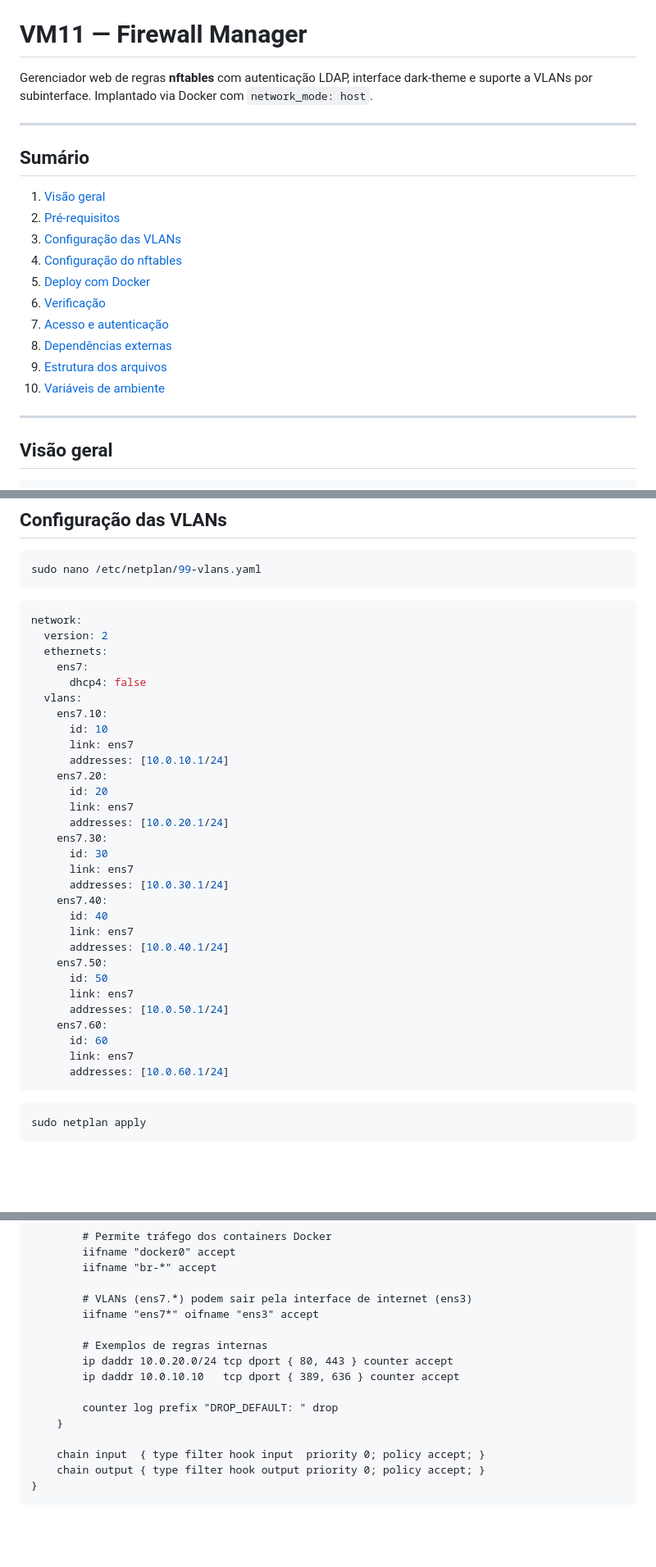
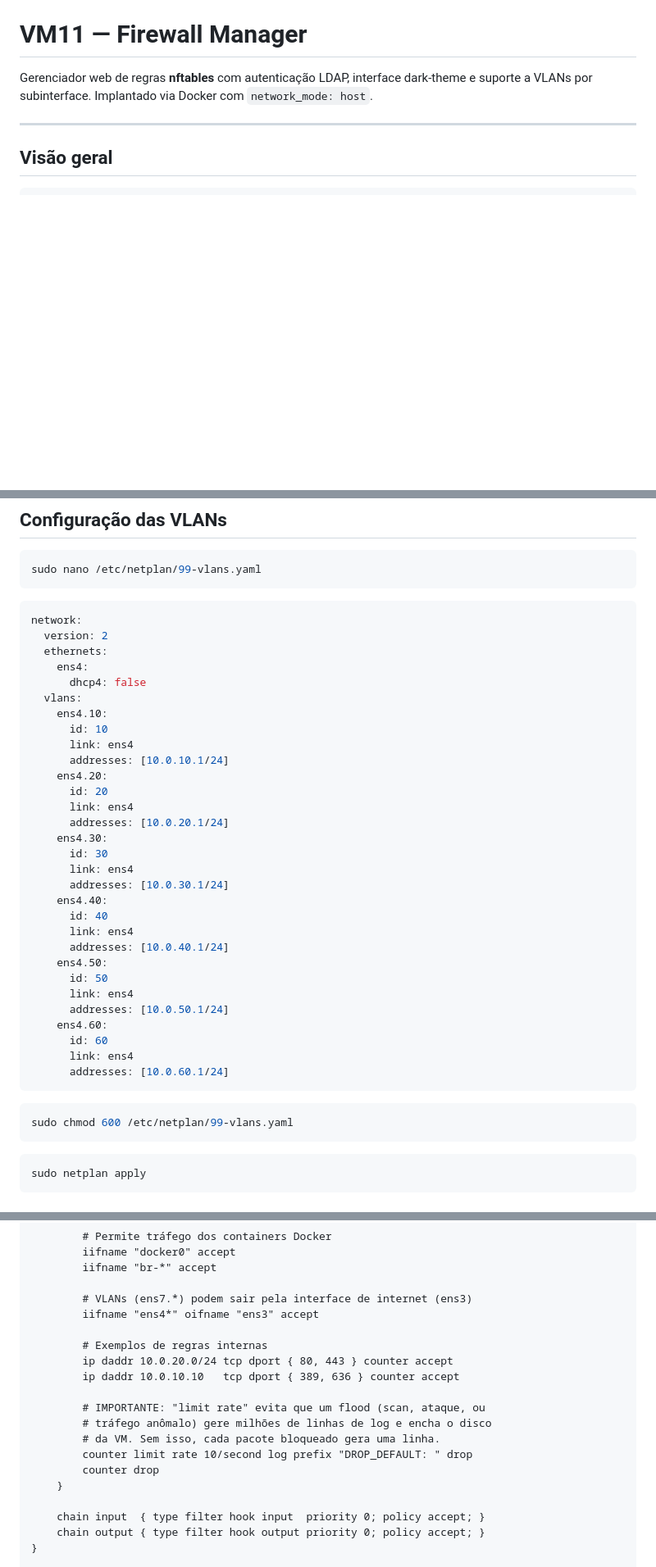
Before and after one commit to JoabFelippx/lab-redes-vm11-firewall, a Markdown page: vm11-firewall/ambiente-real/README.md, 3 parts joined by grey strips. Shown at 82% size. GitHub-like rendering; blank space fills up the shorter version.

````diff
--- a/vm11-firewall/ambiente-real/README.md
+++ b/vm11-firewall/ambiente-real/README.md
@@ -1,21 +1,6 @@
 # VM11 — Firewall Manager
 
 Gerenciador web de regras **nftables** com autenticação LDAP, interface dark-theme e suporte a VLANs por subinterface. Implantado via Docker com `network_mode: host`.
-
----
-
-## Sumário
-
-1. [Visão geral](#visão-geral)
-2. [Pré-requisitos](#pré-requisitos)
-3. [Configuração das VLANs](#configuração-das-vlans)
-4. [Configuração do nftables](#configuração-do-nftables)
-5. [Deploy com Docker](#deploy-com-docker)
-6. [Verificação](#verificação)
-7. [Acesso e autenticação](#acesso-e-autenticação)
-8. [Dependências externas](#dependências-externas)
-9. [Estrutura dos arquivos](#estrutura-dos-arquivos)
-10. [Variáveis de ambiente](#variáveis-de-ambiente)
 
 ---
 
@@ -62,34 +47,39 @@ sudo nano /etc/netplan/99-vlans.yaml
 network:
   version: 2
   ethernets:
-    ens7:
+    ens4:
       dhcp4: false
   vlans:
-    ens7.10:
+    ens4.10:
       id: 10
-      link: ens7
+      link: ens4
       addresses: [10.0.10.1/24]
-    ens7.20:
+    ens4.20:
       id: 20
-      link: ens7
+      link: ens4
       addresses: [10.0.20.1/24]
-    ens7.30:
+    ens4.30:
       id: 30
-      link: ens7
+      link: ens4
       addresses: [10.0.30.1/24]
-    ens7.40:
+    ens4.40:
       id: 40
-      link: ens7
+      link: ens4
       addresses: [10.0.40.1/24]
-    ens7.50:
+    ens4.50:
       id: 50
-      link: ens7
+      link: ens4
       addresses: [10.0.50.1/24]
-    ens7.60:
+    ens4.60:
       id: 60
-      link: ens7
+      link: ens4
       addresses: [10.0.60.1/24]
 ```
+
+```bash
+sudo chmod 600 /etc/netplan/99-vlans.yaml
+```
+
 ```bash
 sudo netplan apply
 ```
@@ -137,13 +127,17 @@ table inet filter {
         iifname "br-*" accept
 
         # VLANs (ens7.*) podem sair pela interface de internet (ens3)
-        iifname "ens7*" oifname "ens3" accept
+        iifname "ens4*" oifname "ens3" accept
 
         # Exemplos de regras internas
         ip daddr 10.0.20.0/24 tcp dport { 80, 443 } counter accept
         ip daddr 10.0.10.10   tcp dport { 389, 636 } counter accept
 
-        counter log prefix "DROP_DEFAULT: " drop
+        # IMPORTANTE: "limit rate" evita que um flood (scan, ataque, ou
+        # tráfego anômalo) gere milhões de linhas de log e encha o disco
+        # da VM. Sem isso, cada pacote bloqueado gera uma linha.
+        counter limit rate 10/second log prefix "DROP_DEFAULT: " drop
+        counter drop
     }
 
     chain input  { type filter hook input  priority 0; policy accept; }
````
Also changed, not shown: other parts of vm11-firewall/ambiente-real/README.md (+62 -1 lines).
